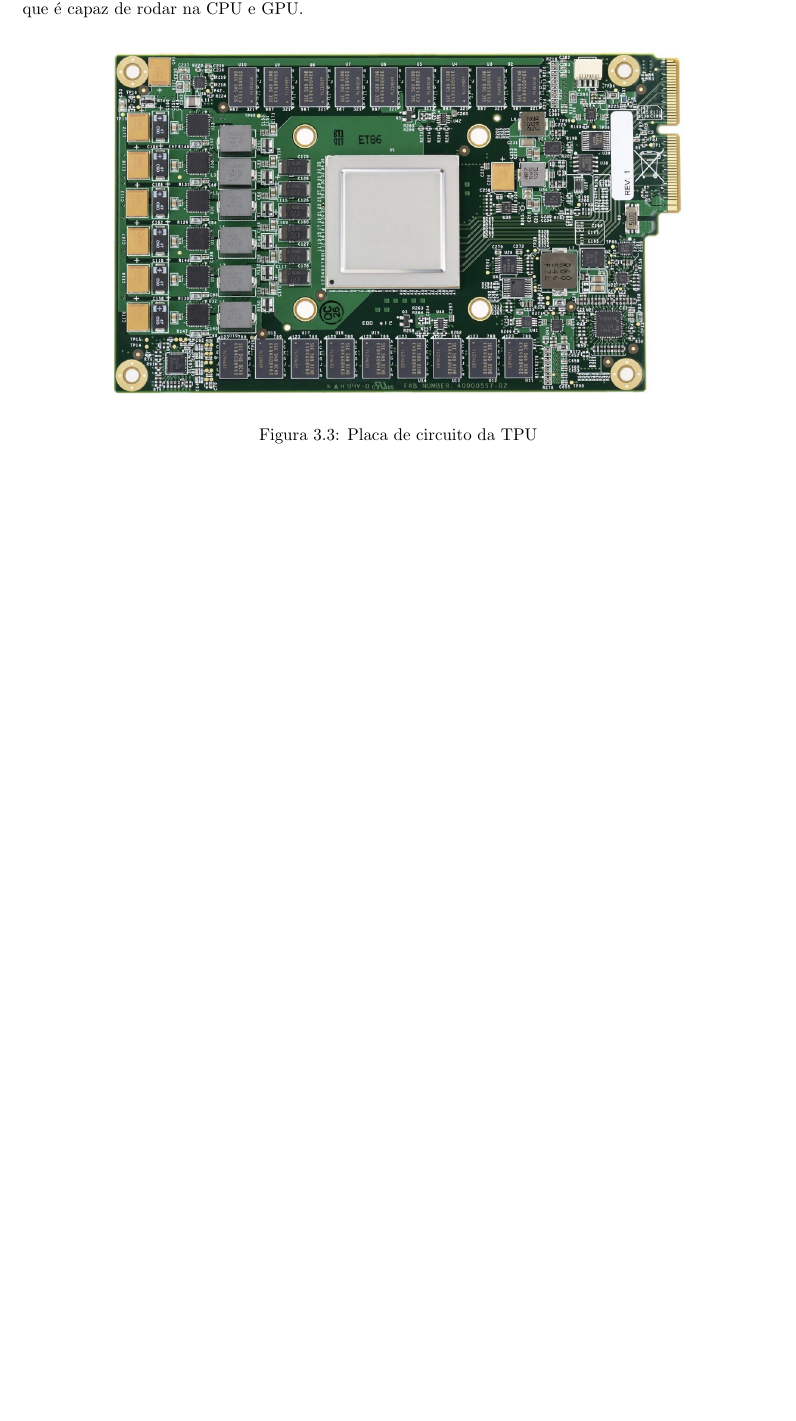
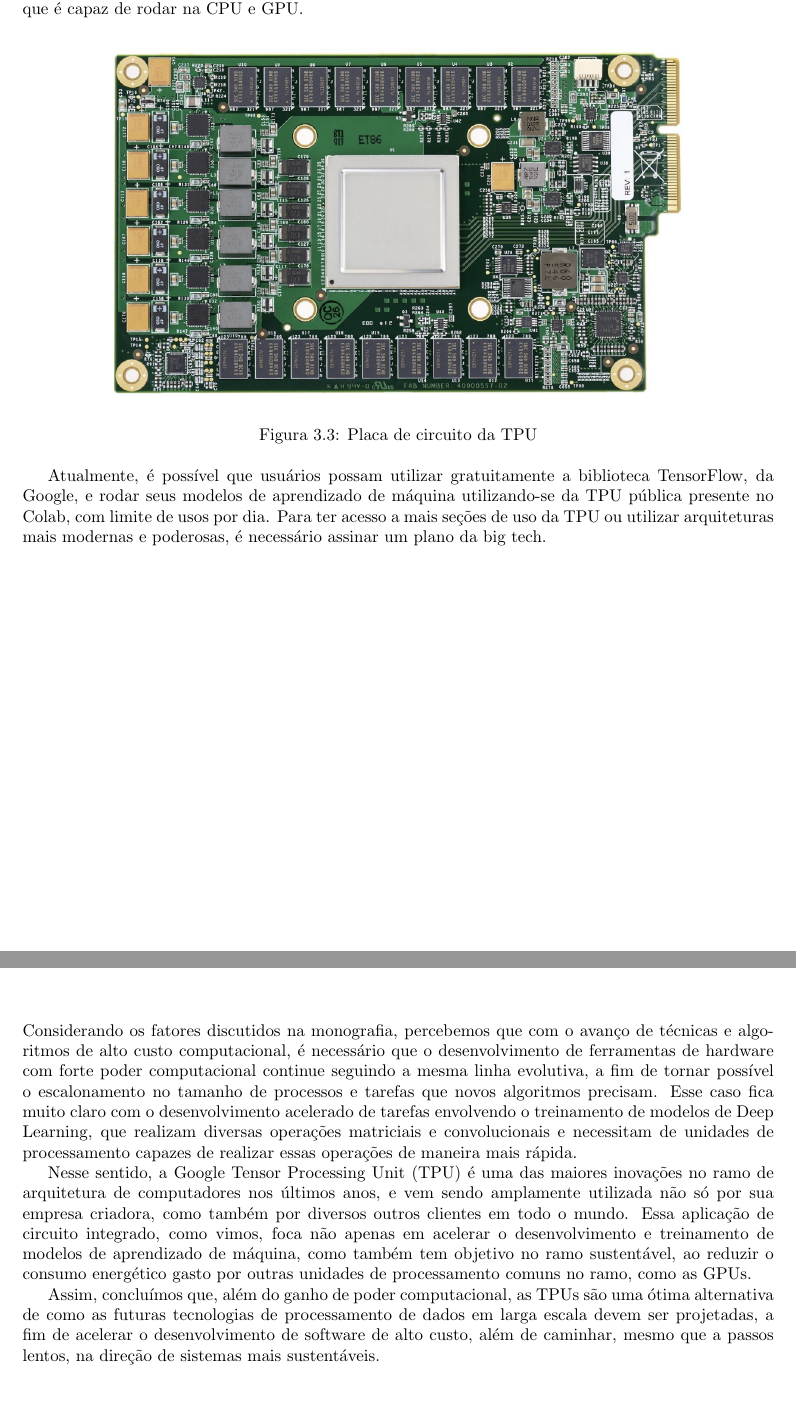
Before and after one commit to roddd35/google-tpu-monografia, a LaTeX document (main.tex): part of page 9 of 18 before the commit and two parts of pages 9 and 16 of 17 after it, the two joined at a grey line, cut so that both start at the same text, the shorter picture padded with empty space. Compiled offline with pdfLaTeX.

Commit message:
add consideracoes finais

```diff
--- a/main.tex
+++ b/main.tex
@@ -125,7 +126,9 @@ Note que a TPU está sendo utilizada sempre de maneira conjunta com a CPU, para
 	\caption{Placa de circuito da TPU}
 \end{figure}
 
-% --- CHAPTER 6 --- %
+Atualmente, é possível que usuários possam utilizar gratuitamente a biblioteca TensorFlow, da Google, e rodar seus modelos de aprendizado de máquina utilizando-se da TPU pública presente no Colab, com limite de usos por dia. Para ter acesso a mais seções de uso da TPU ou utilizar arquiteturas mais modernas e poderosas, é necessário assinar um plano da big tech.
+
+% --- CHAPTER 5 --- %
 \chapter{TPU vs GPU}
 
 As GPUs (Graphics Processing Unit ou Unidade de Processamento Gráfico) são processadores projetados para acelerarem o processamento e a renderização de gráficos e imagens em um computador. Inicialmente, elas foram desenvolvidas para melhorar o desempenho gráfico e aplicações de visualização, mas com o tempo, elas se tornaram ferramentas poderosas também para tarefas de computação paralela. Devido a esta grande vantagem, computar paralelamente, elas tornaram-se vitais nas tarefas de aprendizado de máquina e simulações científicas.
@@ -205,8 +205,14 @@ A fim de medir tal consumo e avaliar a validade energética do uso de TPUs em de
 
 Pelos resultados obtidos, vemos que as TPUs conseguem consumir, no geral, menos energia que as GPUs, porém há um trade-off considerável, pois a quantidade de energia consumida, mesmo com pouca operação na máquina, ainda é muito similar ao consumo com a máquina funcionando em $100\%$. Ou seja, quando a TPU e GPU estão totalmente carregadas, o servidor de CPU gasta $52\%$ da energia da GPU e $69\%$ da energia da TPU. Nesse sentido, a TPU ainda gasta mais energia proporcionalmente, pois realiza muito mais tarefas que a GPU, porém seus gastos em valor absoluto ainda são inferiores, e justificam o uso desse hardware.
 
-% --- CHAPTER 10 --- %
+% --- CHAPTER 8 --- %
 \chapter{Considerações Finais}
+
+Considerando os fatores discutidos na monografia, percebemos que com o avanço de técnicas e algoritmos de alto custo computacional, é necessário que o desenvolvimento de ferramentas de hardware com forte poder computacional continue seguindo a mesma linha evolutiva, a fim de tornar possível o escalonamento no tamanho de processos e tarefas que novos algoritmos precisam. Esse caso fica muito claro com o desenvolvimento acelerado de tarefas envolvendo o treinamento de modelos de Deep Learning, que realizam diversas operações matriciais e convolucionais e necessitam de unidades de processamento capazes de realizar essas operações de maneira mais rápida.
+
+Nesse sentido, a Google Tensor Processing Unit (TPU) é uma das maiores inovações no ramo de arquitetura de computadores nos últimos anos, e vem sendo amplamente utilizada não só por sua empresa criadora, como também por diversos outros clientes em todo o mundo. Essa aplicação de circuito integrado, como vimos, foca não apenas em acelerar o desenvolvimento e treinamento de modelos de aprendizado de máquina, como também tem objetivo no ramo sustentável, ao reduzir o consumo energético gasto por outras unidades de processamento comuns no ramo, como as GPUs.
+
+Assim, concluímos que, além do ganho de poder computacional, as TPUs são uma ótima alternativa de como as futuras tecnologias de processamento de dados em larga escala devem ser projetadas, a fim de acelerar o desenvolvimento de software de alto custo, além de caminhar, mesmo que a passos lentos, na direção de sistemas mais sustentáveis.
 
 \bibliographystyle{alpha}
 \bibliography{sample}
```
Also changed, not shown: main.pdf, main.tex (16 more changed lines), 5 other files.
